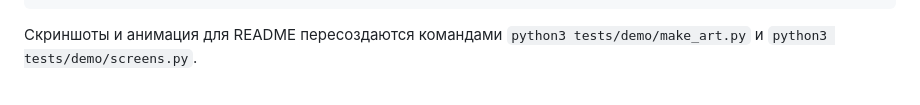
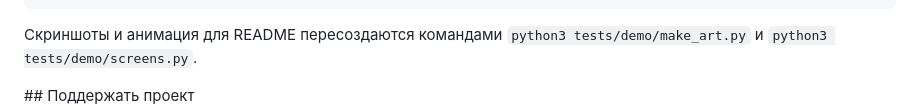
Before and after one commit to vyalu/game-library, a Markdown page: README.md, the part around one of its changes. GitHub-like rendering; folded sections open; blank space fills up the shorter version.

```diff
--- a/README.md
+++ b/README.md
@@ -157,4 +157,5 @@ docs/            — картинки для этой страницы
 
 Скриншоты и анимация для README пересоздаются командами `python3 tests/demo/make_art.py` и `python3 tests/demo/screens.py`.
 </details>
+## Поддержать проект
 
```
Also changed, not shown: other parts of README.md (+5 -0 lines).
